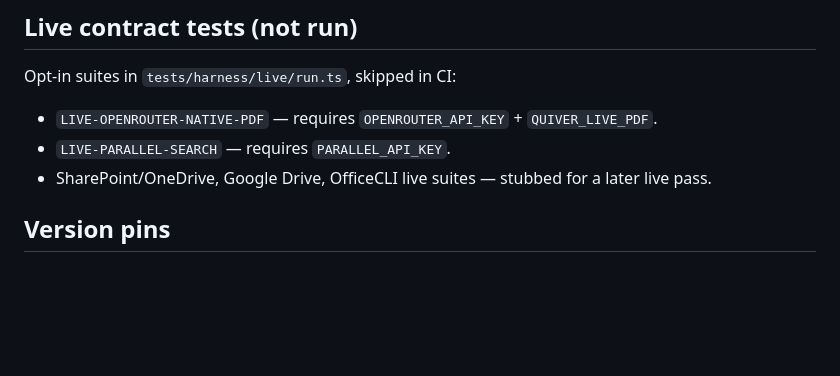
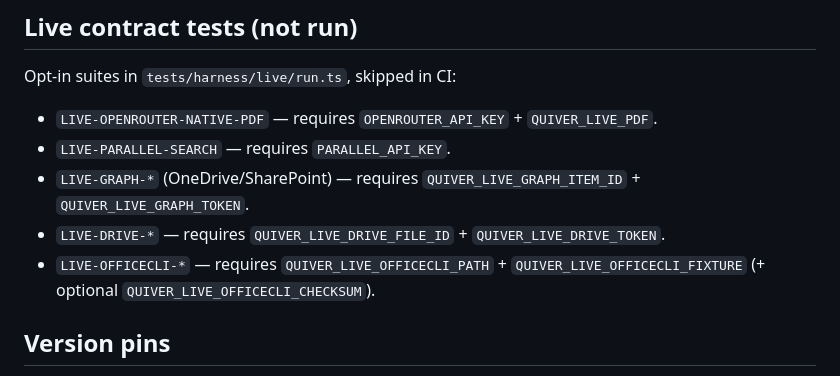
Before and after one commit to rahul16ss/quiver, a Markdown page: docs/refactor/03-test-report.md, the part around the change. Drawn GitHub-style; blank space fills up the shorter version.

Commit message:
docs(refactor): document Graph/Drive/OfficeCLI live suites

```diff
--- a/docs/refactor/03-test-report.md
+++ b/docs/refactor/03-test-report.md
@@ -41,7 +41,9 @@ Opt-in suites in `tests/harness/live/run.ts`, skipped in CI:
 
 - `LIVE-OPENROUTER-NATIVE-PDF` — requires `OPENROUTER_API_KEY` + `QUIVER_LIVE_PDF`.
 - `LIVE-PARALLEL-SEARCH` — requires `PARALLEL_API_KEY`.
-- SharePoint/OneDrive, Google Drive, OfficeCLI live suites — stubbed for a later live pass.
+- `LIVE-GRAPH-*` (OneDrive/SharePoint) — requires `QUIVER_LIVE_GRAPH_ITEM_ID` + `QUIVER_LIVE_GRAPH_TOKEN`.
+- `LIVE-DRIVE-*` — requires `QUIVER_LIVE_DRIVE_FILE_ID` + `QUIVER_LIVE_DRIVE_TOKEN`.
+- `LIVE-OFFICECLI-*` — requires `QUIVER_LIVE_OFFICECLI_PATH` + `QUIVER_LIVE_OFFICECLI_FIXTURE` (+ optional `QUIVER_LIVE_OFFICECLI_CHECKSUM`).
 
 ## Version pins
 
```
